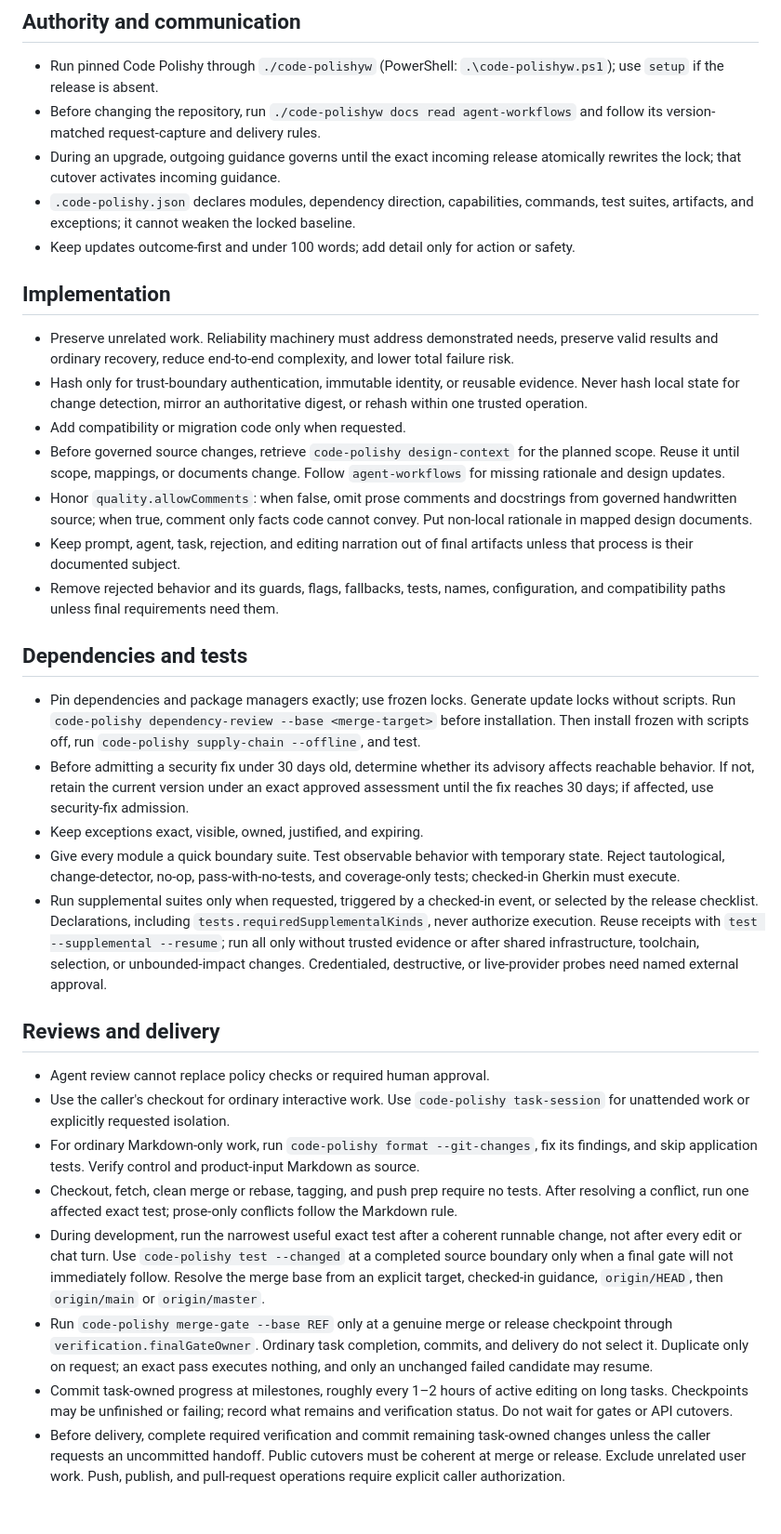
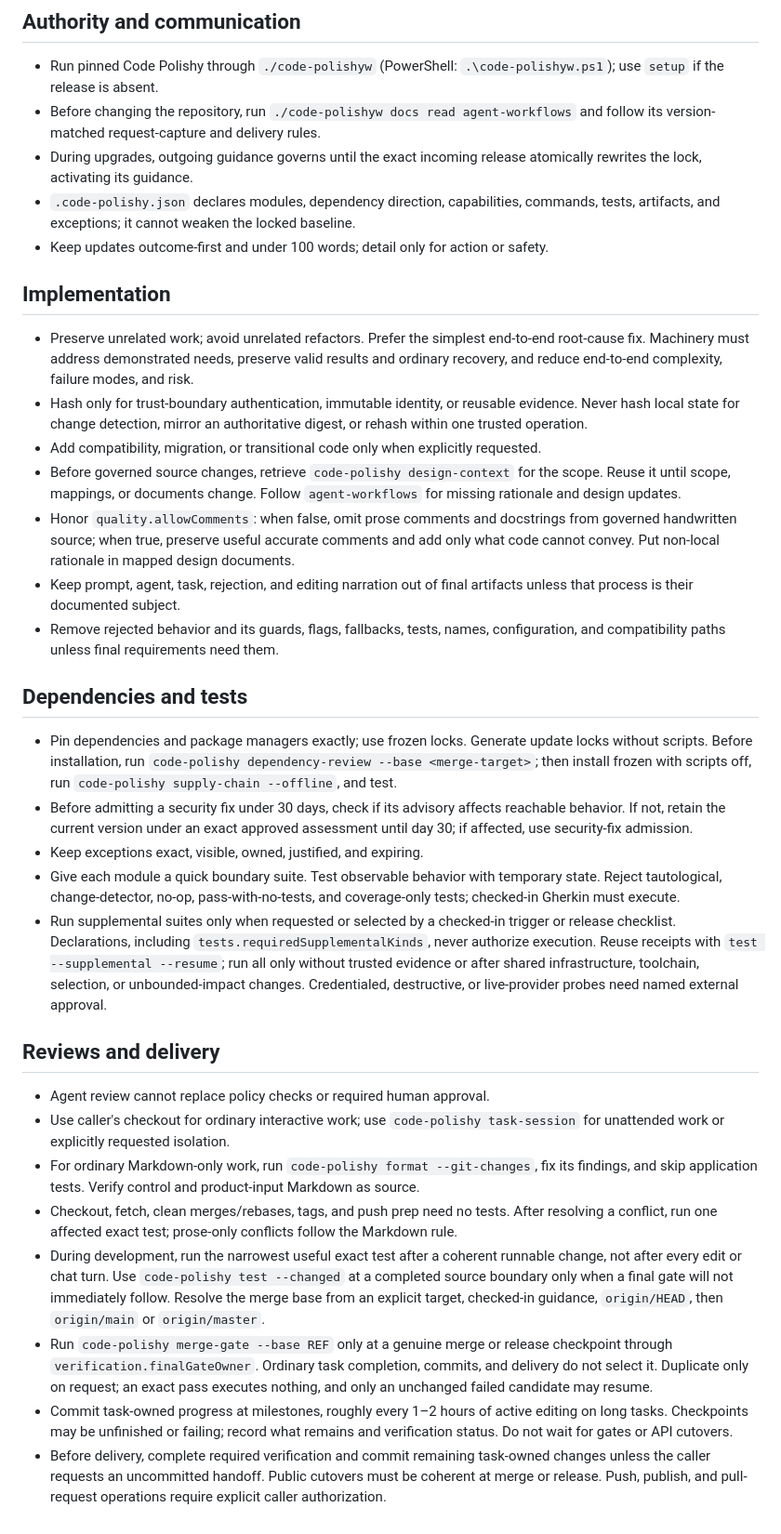
Before and after one commit to riteofstring/code-polishy, a Markdown page: templates/AGENTS.md, the part around the change. Shown at 93% size. Rendered like a GitHub page.

```diff
--- a/templates/AGENTS.md
+++ b/templates/AGENTS.md
@@ -4,29 +4,32 @@
   `.\code-polishyw.ps1`); use `setup` if the release is absent.
 - Before changing the repository, run `./code-polishyw docs read agent-workflows`
   and follow its version-matched request-capture and delivery rules.
-- During an upgrade, outgoing guidance governs until the exact incoming release
-  atomically rewrites the lock; that cutover activates incoming guidance.
+- During upgrades, outgoing guidance governs until the exact incoming release
+  atomically rewrites the lock, activating its guidance.
 - `.code-polishy.json` declares modules, dependency direction, capabilities,
-  commands, test suites, artifacts, and exceptions; it cannot weaken the locked
+  commands, tests, artifacts, and exceptions; it cannot weaken the locked
   baseline.
-- Keep updates outcome-first and under 100 words; add detail only for action or
+- Keep updates outcome-first and under 100 words; detail only for action or
   safety.
 
 ## Implementation
 
-- Preserve unrelated work. Reliability machinery must address demonstrated
-  needs, preserve valid results and ordinary recovery, reduce end-to-end
-  complexity, and lower total failure risk.
+- Preserve unrelated work; avoid unrelated refactors. Prefer the simplest
+  end-to-end root-cause fix. Machinery must address demonstrated needs, preserve
+  valid results and ordinary recovery, and reduce end-to-end complexity, failure
+  modes, and risk.
 - Hash only for trust-boundary authentication, immutable identity, or reusable
   evidence. Never hash local state for change detection, mirror an authoritative
   digest, or rehash within one trusted operation.
-- Add compatibility or migration code only when requested.
+- Add compatibility, migration, or transitional code only when explicitly
+  requested.
 - Before governed source changes, retrieve `code-polishy design-context` for
-  the planned scope. Reuse it until scope, mappings, or documents change. Follow
+  the scope. Reuse it until scope, mappings, or documents change. Follow
   `agent-workflows` for missing rationale and design updates.
 - Honor `quality.allowComments`: when false, omit prose comments and docstrings
-  from governed handwritten source; when true, comment only facts code cannot
-  convey. Put non-local rationale in mapped design documents.
+  from governed handwritten source; when true, preserve useful accurate comments
+  and add only what code cannot convey. Put non-local rationale in mapped design
+  documents.
 - Keep prompt, agent, task, rejection, and editing narration out of final
   artifacts unless that process is their documented subject.
 - Remove rejected behavior and its guards, flags, fallbacks, tests, names,
@@ -35,20 +38,18 @@
 ## Dependencies and tests
 
 - Pin dependencies and package managers exactly; use frozen locks. Generate
-  update locks without scripts. Run
-  `code-polishy dependency-review --base <merge-target>` before installation.
-  Then install frozen with scripts off, run `code-polishy supply-chain --offline`,
-  and test.
-- Before admitting a security fix under 30 days old, determine whether its
-  advisory affects reachable behavior. If not, retain the current version under
-  an exact approved assessment until the fix reaches 30 days; if affected, use
-  security-fix admission.
+  update locks without scripts. Before installation, run
+  `code-polishy dependency-review --base <merge-target>`; then install frozen
+  with scripts off, run `code-polishy supply-chain --offline`, and test.
+- Before admitting a security fix under 30 days, check if its advisory
+  affects reachable behavior. If not, retain the current version under an exact
+  approved assessment until day 30; if affected, use security-fix admission.
 - Keep exceptions exact, visible, owned, justified, and expiring.
-- Give every module a quick boundary suite. Test observable behavior with
+- Give each module a quick boundary suite. Test observable behavior with
   temporary state. Reject tautological, change-detector, no-op,
   pass-with-no-tests, and coverage-only tests; checked-in Gherkin must execute.
-- Run supplemental suites only when requested, triggered by a checked-in event,
-  or selected by the release checklist. Declarations, including
+- Run supplemental suites only when requested or selected by a checked-in
+  trigger or release checklist. Declarations, including
   `tests.requiredSupplementalKinds`, never authorize execution. Reuse receipts
   with `test --supplemental --resume`; run all only without trusted evidence or
   after shared infrastructure, toolchain, selection, or unbounded-impact
@@ -58,15 +59,15 @@
 ## Reviews and delivery
 
 - Agent review cannot replace policy checks or required human approval.
-- Use the caller's checkout for ordinary interactive work. Use
+- Use caller's checkout for ordinary interactive work; use
   `code-polishy task-session` for unattended work or explicitly requested
   isolation.
 - For ordinary Markdown-only work, run `code-polishy format --git-changes`, fix
   its findings, and skip application tests. Verify control and product-input
   Markdown as source.
-- Checkout, fetch, clean merge or rebase, tagging, and push prep require no
-  tests. After resolving a conflict, run one affected exact test; prose-only
-  conflicts follow the Markdown rule.
+- Checkout, fetch, clean merges/rebases, tags, and push prep need no tests.
+  After resolving a conflict, run one affected exact test; prose-only conflicts
+  follow the Markdown rule.
 - During development, run the narrowest useful exact test after a coherent
   runnable change, not after every edit or chat turn. Use
   `code-polishy test --changed` at a completed source boundary only when a final
@@ -82,5 +83,5 @@
   remains and verification status. Do not wait for gates or API cutovers.
 - Before delivery, complete required verification and commit remaining task-owned
   changes unless the caller requests an uncommitted handoff. Public cutovers
-  must be coherent at merge or release. Exclude unrelated user work. Push,
-  publish, and pull-request operations require explicit caller authorization.
+  must be coherent at merge or release. Push, publish, and pull-request operations
+  require explicit caller authorization.
```
Also changed, not shown: CHANGELOG.md (+3 -1 lines).
